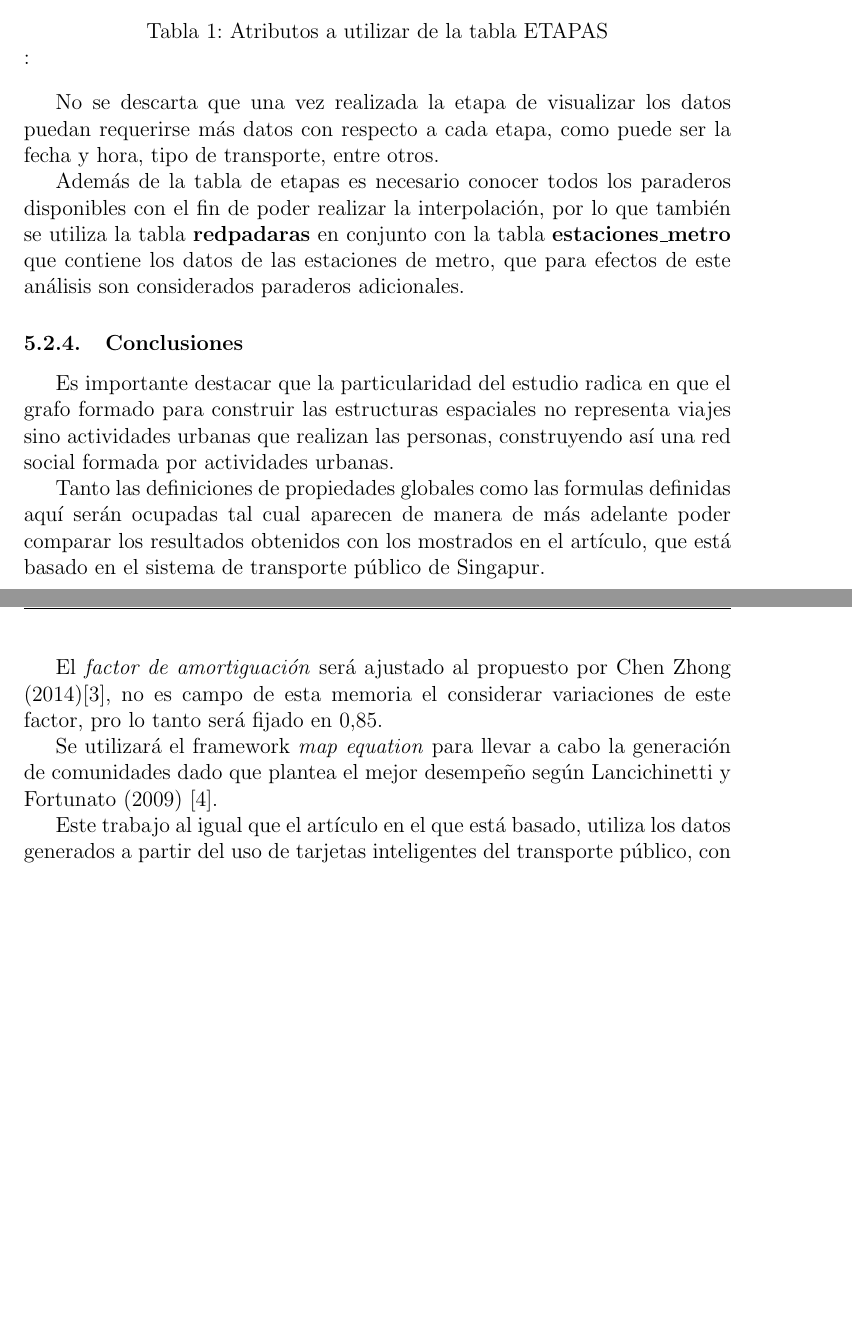
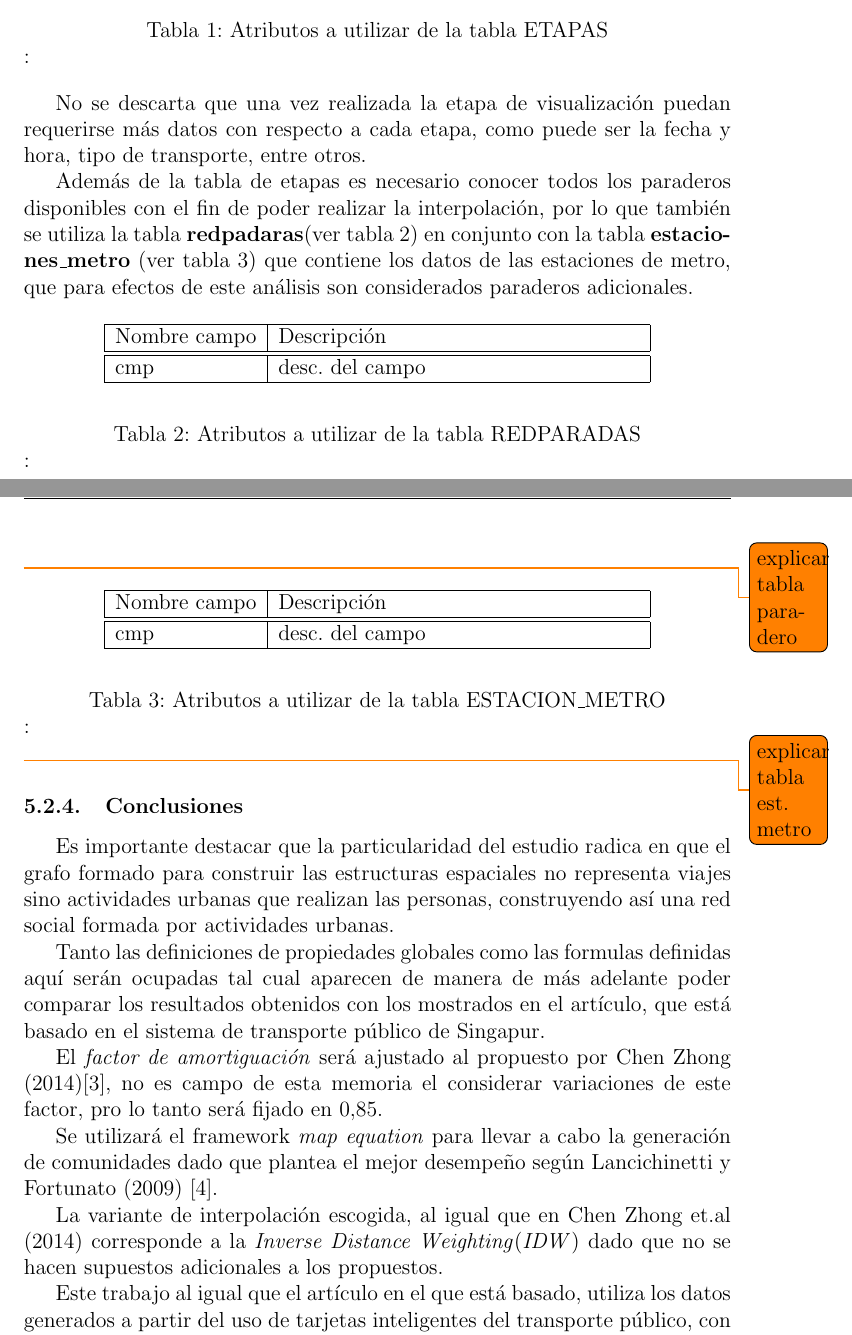
Before and after one commit to felipinbombin/memoria, a LaTeX document (entrega2.tex): two parts of pages 18 and 19 of 21 before the commit and two parts of pages 19 and 20 of 23 after it, joined at a grey line, cut so that both start at the same text, the shorter picture padded with empty space. Compiled offline with pdfLaTeX.

Commit message:
se corrigen varios aspetos y se agregan más secciones para la estrategía de procesamiento de datos.

```diff
--- a/entrega2.tex
+++ b/entrega2.tex
@@ -575,9 +575,38 @@ El procedimiento anterior ya se encuentra realizado para los datos comprendidos
 \label{tabla:etapa}
 \end{table}
 
-No se descarta que una vez realizada la etapa de visualizar los datos puedan requerirse más datos con respecto a cada etapa, como puede ser la fecha y hora, tipo de transporte, entre otros.
+No se descarta que una vez realizada la etapa de visualización puedan requerirse más datos con respecto a cada etapa, como puede ser la fecha y hora, tipo de transporte, entre otros.
 
-Además de la tabla de etapas es necesario conocer todos los paraderos disponibles con el fin de poder realizar la interpolación, por lo que también se utiliza la tabla \textbf{redpadaras} en conjunto con la tabla \textbf{estaciones\_metro} que contiene los datos de las estaciones de metro, que para efectos de este análisis son considerados paraderos adicionales.
+Además de la tabla de etapas es necesario conocer todos los paraderos disponibles con el fin de poder realizar la interpolación, por lo que también se utiliza la tabla \textbf{redpadaras}(ver tabla \ref{tabla:paradero}) en conjunto con la tabla \textbf{estaciones\_metro} (ver tabla \ref{tabla:estacion_metro}) que contiene los datos de las estaciones de metro, que para efectos de este análisis son considerados paraderos adicionales.
+
+
+\begin{table}[H]
+\begin{center}
+  \begin{tabular}{| l | p{7cm} |}
+    \hline
+    Nombre campo & Descripción \\ \hline \hline
+    cmp & desc. del campo \\ \hline
+  \end{tabular}
+\end{center}
+\caption{Atributos a utilizar de la tabla REDPARADAS}:
+\label{tabla:paradero}
+\end{table}
+
+\todo{explicar tabla paradero}
+
+\begin{table}[H]
+\begin{center}
+  \begin{tabular}{| l | p{7cm} |}
+    \hline
+    Nombre campo & Descripción \\ \hline \hline
+    cmp & desc. del campo \\ \hline
+  \end{tabular}
+\end{center}
+\caption{Atributos a utilizar de la tabla ESTACION\_METRO}:
+\label{tabla:estacion_metro}
+\end{table}
+
+\todo{explicar tabla est. metro}
 
     \subsubsection{Conclusiones}
 
@@ -588,6 +617,8 @@ Además de la tabla de etapas es necesario conocer todos los paraderos disponibl
 	El \textit{factor de amortiguación} será ajustado al propuesto por Chen Zhong (2014)\cite{Estructura_urbana}, no es campo de esta memoria el considerar variaciones de este factor, pro lo tanto será fijado en $0.85$.
 
 	Se utilizará el framework \textit{map equation}	 para llevar a cabo la generación de comunidades dado que plantea el mejor desempeño según Lancichinetti y Fortunato (2009) \cite{Comparar_generador_comunidad}.
+
+La variante de interpolación escogida, al igual que en Chen Zhong et.al (2014) corresponde a la \textit{Inverse Distance Weighting}(\textit{IDW}) dado que no se hacen supuestos adicionales a los propuestos.
 
     Este trabajo al igual que el artículo en el que está basado, utiliza los datos generados a partir del uso de tarjetas inteligentes del transporte público, con la salvedad de que aquí corresponden al sistema de transporte de santiago de Chile, con estos se construirá  la red espacial para la posterior construcción de las estructuras descritas (centros, centros de flujo y bordes).
 
```
Also changed, not shown: entrega2.pdf, entrega2.tex (44 more changed lines).
